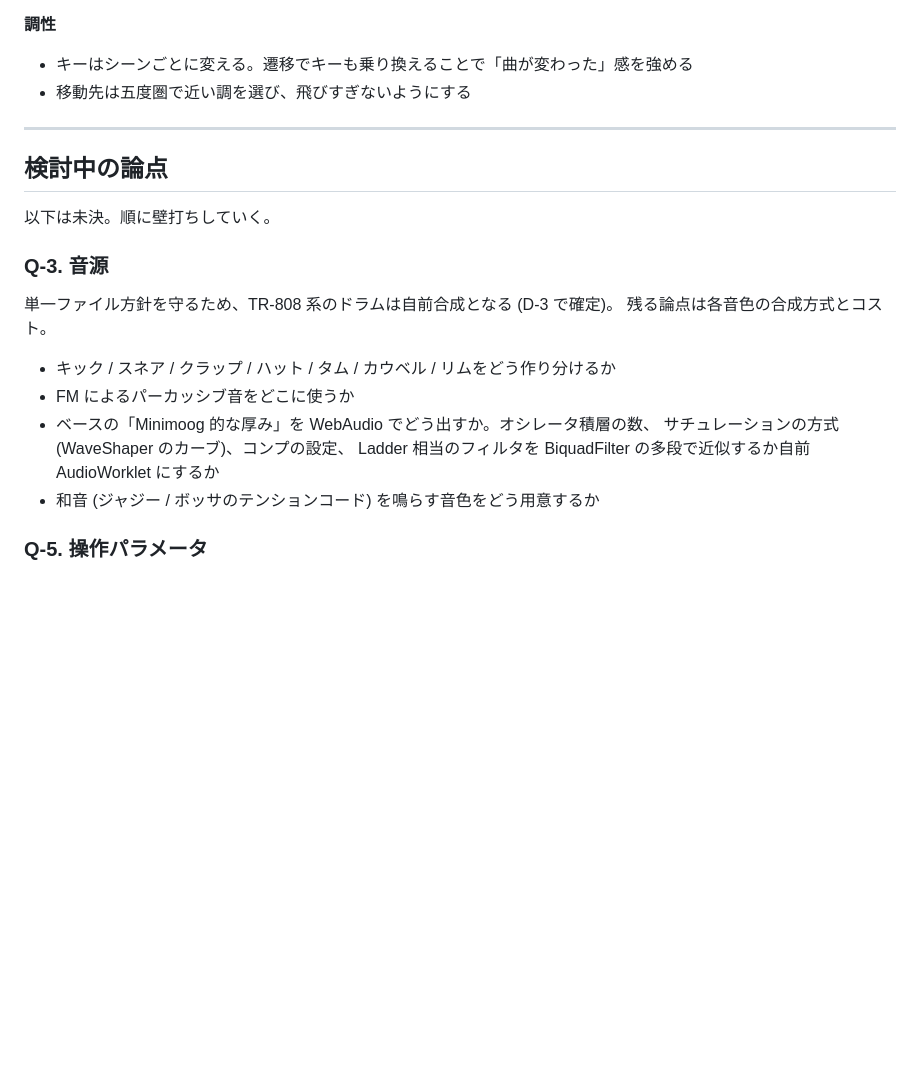
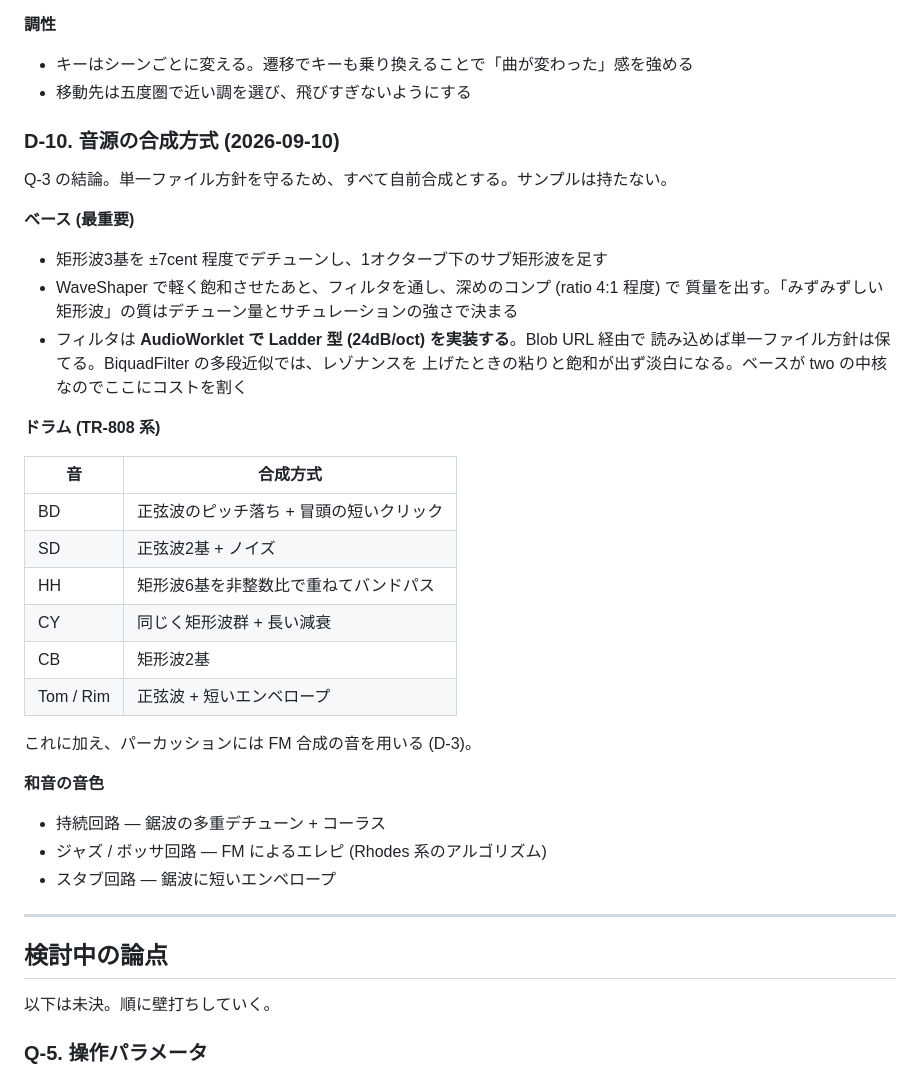
Before and after one commit to mrmt/elevator-two, a Markdown page: docs/DESIGN.md, the part around the change. Rendered like a GitHub page; blank space fills up the shorter version.

Commit message:
音源の合成方式を D-10 として確定した
すべて自前合成。ベースは矩形波3基のデチューン + サブ + 飽和 + 深いコンプ、
フィルタは AudioWorklet で Ladder 型を実装する。ドラムは TR-808 の定石に従う。

Co-Authored-By: Claude Opus 5 <noreply@anthropic.com>
Claude-Session: https://claude.ai/code/session_018pTyS13ZQrNQ26fCZfSzu3

```diff
--- a/docs/DESIGN.md
+++ b/docs/DESIGN.md
@@ -210,24 +210,44 @@ Q-6 の結論。
 - キーはシーンごとに変える。遷移でキーも乗り換えることで「曲が変わった」感を強める
 - 移動先は五度圏で近い調を選び、飛びすぎないようにする
 
+### D-10. 音源の合成方式 (2026-09-10)
+
+Q-3 の結論。単一ファイル方針を守るため、すべて自前合成とする。サンプルは持たない。
+
+**ベース (最重要)**
+
+- 矩形波3基を ±7cent 程度でデチューンし、1オクターブ下のサブ矩形波を足す
+- WaveShaper で軽く飽和させたあと、フィルタを通し、深めのコンプ (ratio 4:1 程度) で
+  質量を出す。「みずみずしい矩形波」の質はデチューン量とサチュレーションの強さで決まる
+- フィルタは **AudioWorklet で Ladder 型 (24dB/oct) を実装する**。Blob URL 経由で
+  読み込めば単一ファイル方針は保てる。BiquadFilter の多段近似では、レゾナンスを
+  上げたときの粘りと飽和が出ず淡白になる。ベースが two の中核なのでここにコストを割く
+
+**ドラム (TR-808 系)**
+
+| 音 | 合成方式 |
+| --- | --- |
+| BD | 正弦波のピッチ落ち + 冒頭の短いクリック |
+| SD | 正弦波2基 + ノイズ |
+| HH | 矩形波6基を非整数比で重ねてバンドパス |
+| CY | 同じく矩形波群 + 長い減衰 |
+| CB | 矩形波2基 |
+| Tom / Rim | 正弦波 + 短いエンベロープ |
+
+これに加え、パーカッションには FM 合成の音を用いる (D-3)。
+
+**和音の音色**
+
+- 持続回路 — 鋸波の多重デチューン + コーラス
+- ジャズ / ボッサ回路 — FM によるエレピ (Rhodes 系のアルゴリズム)
+- スタブ回路 — 鋸波に短いエンベロープ
+
 ---
 
 ## 検討中の論点
 
 以下は未決。順に壁打ちしていく。
 
-### Q-3. 音源
-
-単一ファイル方針を守るため、TR-808 系のドラムは自前合成となる (D-3 で確定)。
-残る論点は各音色の合成方式とコスト。
-
-- キック / スネア / クラップ / ハット / タム / カウベル / リムをどう作り分けるか
-- FM によるパーカッシブ音をどこに使うか
-- ベースの「Minimoog 的な厚み」を WebAudio でどう出すか。オシレータ積層の数、
-  サチュレーションの方式 (WaveShaper のカーブ)、コンプの設定、
-  Ladder 相当のフィルタを BiquadFilter の多段で近似するか自前 AudioWorklet にするか
-- 和音 (ジャジー / ボッサのテンションコード) を鳴らす音色をどう用意するか
-
 ### Q-5. 操作パラメータ
 
 one の 音量 / 重さ / ゆらぎ / 緊張 / 空間 / ざらつき / 推移時間 に相当する
```
